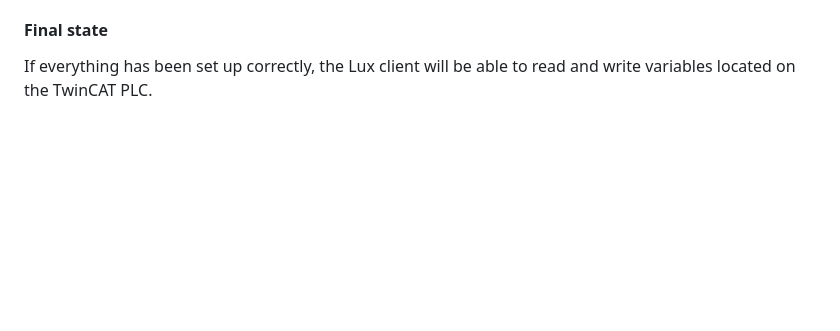
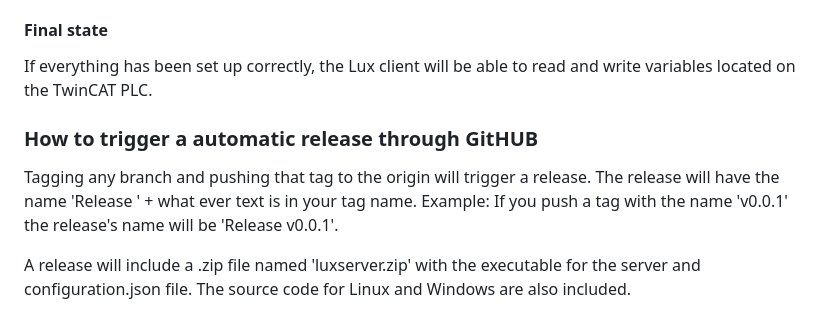
Before and after one commit to loupeteam/Loupe-UX-Server, a Markdown page: README.md, the part around the change. GitHub-like rendering; blank space fills up the shorter version.

Commit message:
Update README.md to explain the auto-publishing feature.

```diff
--- a/README.md
+++ b/README.md
@@ -94,3 +94,9 @@ Follow the instructions in the README file in `<repo>/example/HMI/`
 
 #### Final state
 If everything has been set up correctly, the Lux client will be able to read and write variables located on the TwinCAT PLC.
+
+
+### How to trigger a automatic release through GitHUB
+Tagging any branch and pushing that tag to the origin will trigger a release.  The release will have the name 'Release ' + what ever text is in your tag name.  Example:  If you push a tag with the name 'v0.0.1' the release's name will be 'Release v0.0.1'.
+
+A release will include a .zip file named 'luxserver.zip' with the executable for the server and configuration.json file. The source code for Linux and Windows are also included.
```
